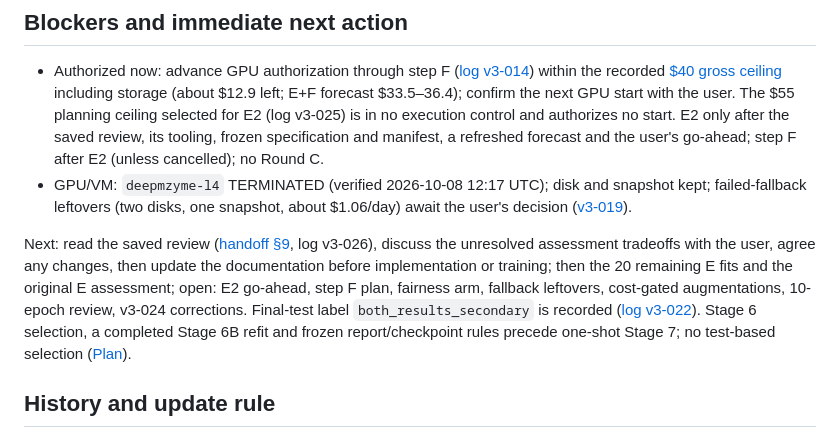
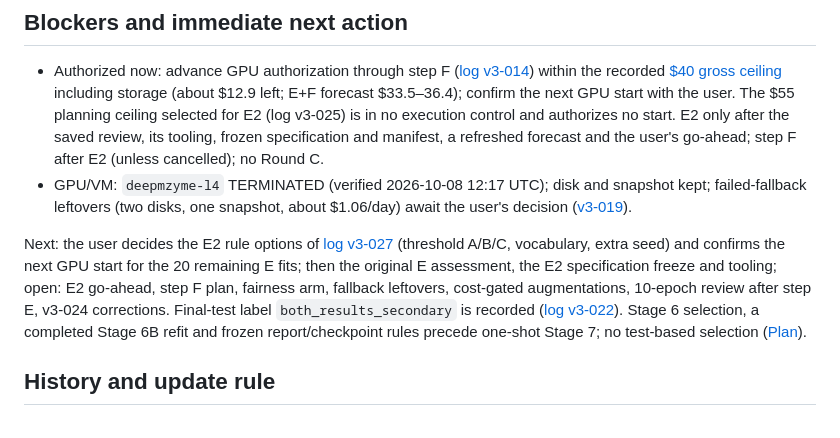
Before and after one commit to MECHTI1/DeepMzyme, a Markdown page: EXPERIMENT_STATUS.md, the part around the change. GitHub-like rendering.

Commit message:
docs: record the proposed E2 rule options (log v3-027) for the user's decision

```diff
--- a/EXPERIMENT_STATUS.md
+++ b/EXPERIMENT_STATUS.md
@@ -38,7 +38,7 @@ The primary final-test route is unresolved; [DATASETS](docs/DATASETS.md#test-use
 - Authorized now: advance GPU authorization through step F ([log v3-014](docs/campaigns/pmm_ion_metal_v3/log.md#v3-014)) within the recorded [$40 gross ceiling](docs/campaigns/pmm_ion_metal_v3/log.md#v3-003) including storage (about $12.9 left; E+F forecast $33.5–36.4); confirm the next GPU start with the user. The $55 planning ceiling selected for E2 (log v3-025) is in no execution control and authorizes no start. E2 only after the saved review, its tooling, frozen specification and manifest, a refreshed forecast and the user's go-ahead; step F after E2 (unless cancelled); no Round C.
 - GPU/VM: `deepmzyme-l4` TERMINATED (verified 2026-10-08 12:17 UTC); disk and snapshot kept; failed-fallback leftovers (two disks, one snapshot, about $1.06/day) await the user's decision ([v3-019](docs/campaigns/pmm_ion_metal_v3/log.md#v3-019)).
 
-Next: read the saved review ([handoff §9](docs/campaigns/pmm_ion_metal_v3/handoff.md), log v3-026), discuss the unresolved assessment tradeoffs with the user, agree any changes, then update the documentation before implementation or training; then the 20 remaining E fits and the original E assessment; open: E2 go-ahead, step F plan, fairness arm, fallback leftovers, cost-gated augmentations, 10-epoch review, v3-024 corrections.
+Next: the user decides the E2 rule options of [log v3-027](docs/campaigns/pmm_ion_metal_v3/log.md#v3-027) (threshold A/B/C, vocabulary, extra seed) and confirms the next GPU start for the 20 remaining E fits; then the original E assessment, the E2 specification freeze and tooling; open: E2 go-ahead, step F plan, fairness arm, fallback leftovers, cost-gated augmentations, 10-epoch review after step E, v3-024 corrections.
 Final-test label `both_results_secondary` is recorded ([log v3-022](docs/campaigns/pmm_ion_metal_v3/log.md#v3-022)). Stage 6 selection, a completed Stage 6B refit and frozen report/checkpoint rules precede one-shot Stage 7; no test-based selection ([Plan](Plan.md#canonical-staged-metal-training-pipeline)).
 
 ## History and update rule
```
Also changed, not shown: 2 other files.
